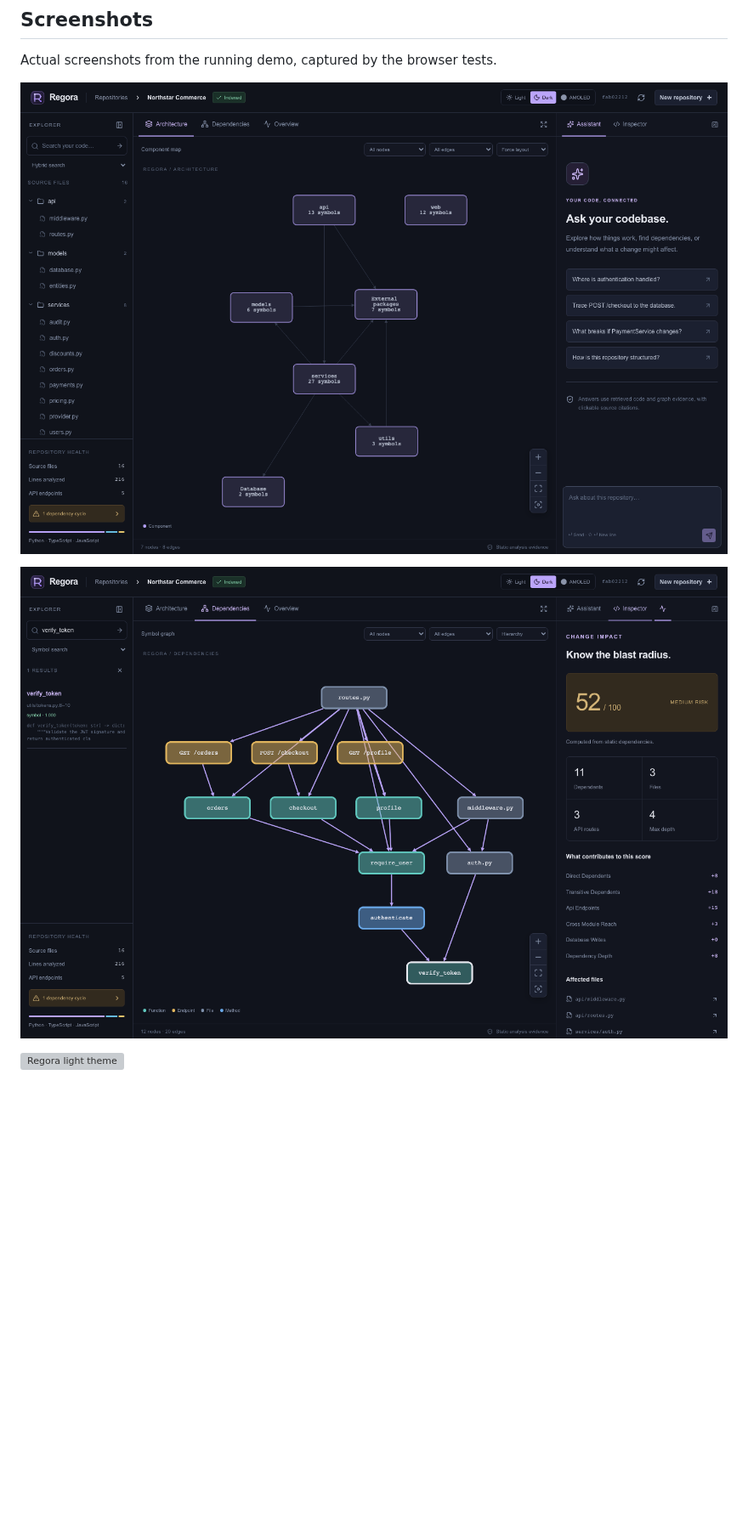
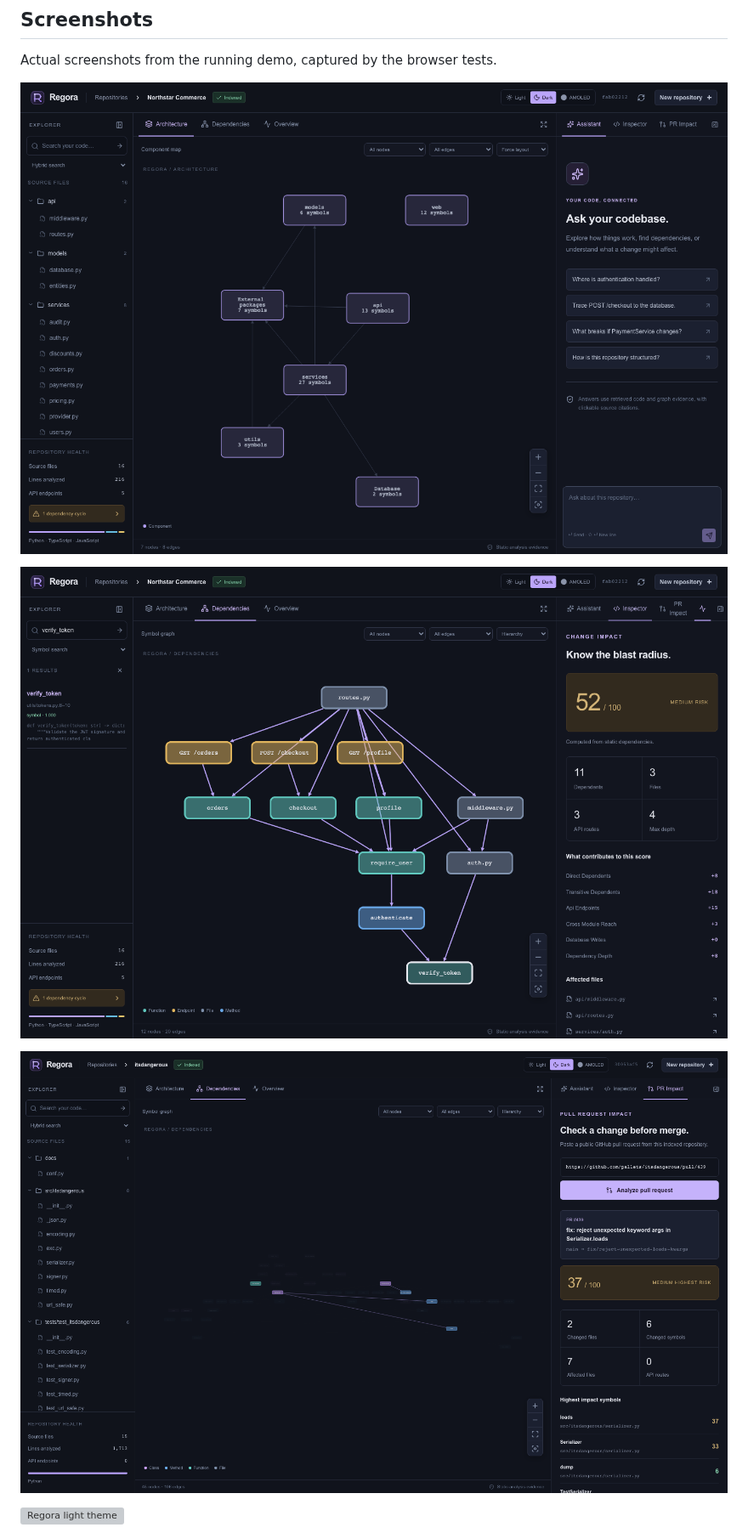
Before and after one commit to Nithin-Akin/Regora, a Markdown page: README.md, the part around one of its changes. Shown at 85% size. GitHub-like rendering; pictures changed too: docs/screenshots/impact.png, docs/screenshots/pr-impact.png (added), docs/screenshots/workspace.png; blank space fills up the shorter version; grey boxes are pictures that could not be loaded.

Commit message:
Add pull request impact preview

```diff
--- a/README.md
+++ b/README.md
@@ -52,6 +52,8 @@ Actual screenshots from the running demo, captured by the browser tests.
 
 ![Change impact](docs/screenshots/impact.png)
 
+![Pull request impact](docs/screenshots/pr-impact.png)
+
 ![Regora light theme](docs/screenshots/theme-light.png)
 
 ![Regora AMOLED theme](docs/screenshots/theme-amoled.png)
```
Also changed, not shown: other parts of README.md (+2 -0 lines), 11 other files.
